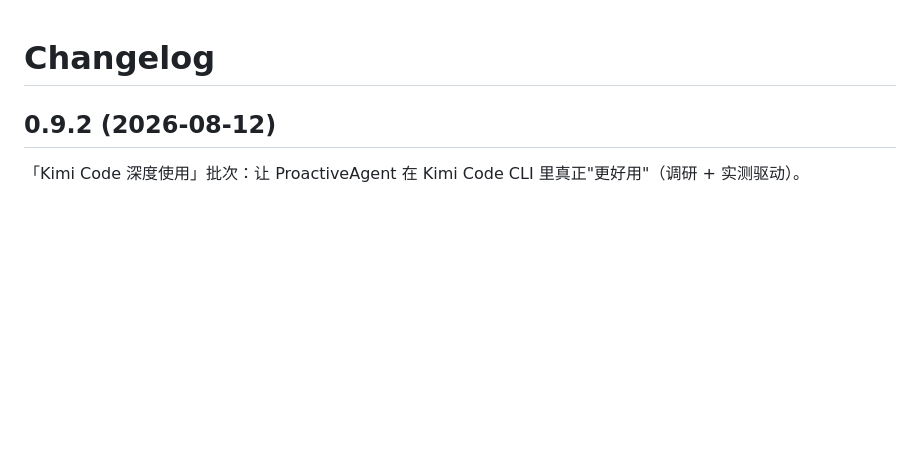
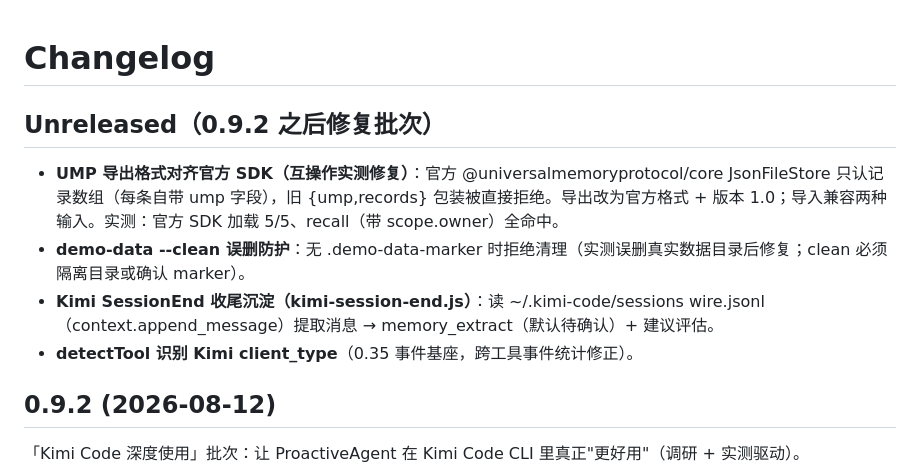
Before and after one commit to ConradLu2740/ProactiveAgent, a Markdown page: CHANGELOG.md, the part around the change. Drawn GitHub-style; blank space fills up the shorter version.

Commit message:
docs: CHANGELOG Unreleased 记录（UMP 格式修复 / demo-data 防护 / Kimi SessionEnd / detectTool）
Made-with: Proma

```diff
--- a/CHANGELOG.md
+++ b/CHANGELOG.md
@@ -1,4 +1,11 @@
 # Changelog
+
+## Unreleased（0.9.2 之后修复批次）
+
+- **UMP 导出格式对齐官方 SDK（互操作实测修复）**：官方 @universalmemoryprotocol/core JsonFileStore 只认记录数组（每条自带 ump 字段），旧 {ump,records} 包装被直接拒绝。导出改为官方格式 + 版本 1.0；导入兼容两种输入。实测：官方 SDK 加载 5/5、recall（带 scope.owner）全命中。
+- **demo-data --clean 误删防护**：无 .demo-data-marker 时拒绝清理（实测误删真实数据目录后修复；clean 必须隔离目录或确认 marker）。
+- **Kimi SessionEnd 收尾沉淀（kimi-session-end.js）**：读 ~/.kimi-code/sessions wire.jsonl（context.append_message）提取消息 → memory_extract（默认待确认）+ 建议评估。
+- **detectTool 识别 Kimi client_type**（0.35 事件基座，跨工具事件统计修正）。
 
 ## 0.9.2 (2026-08-12)
 
```
